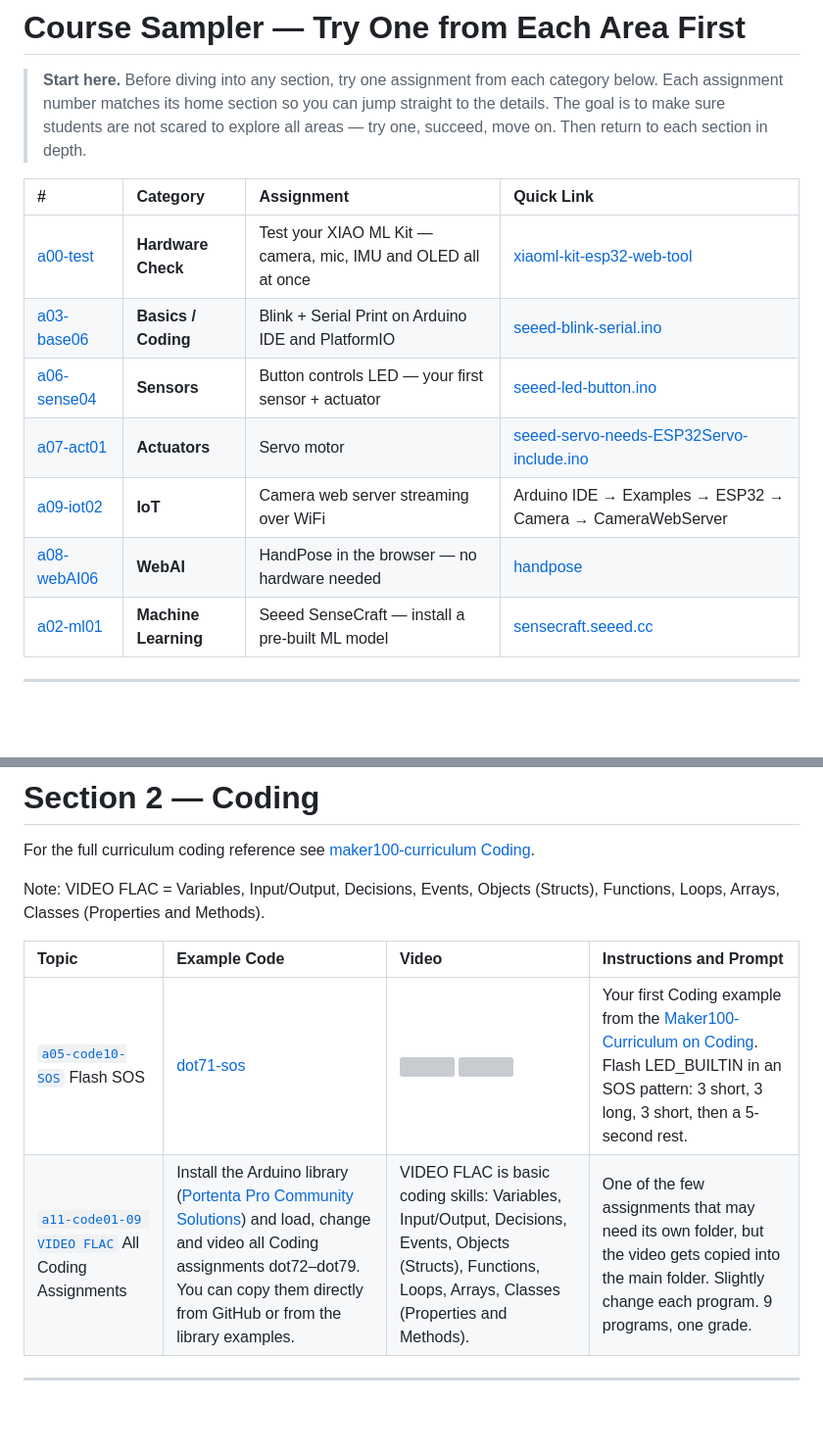
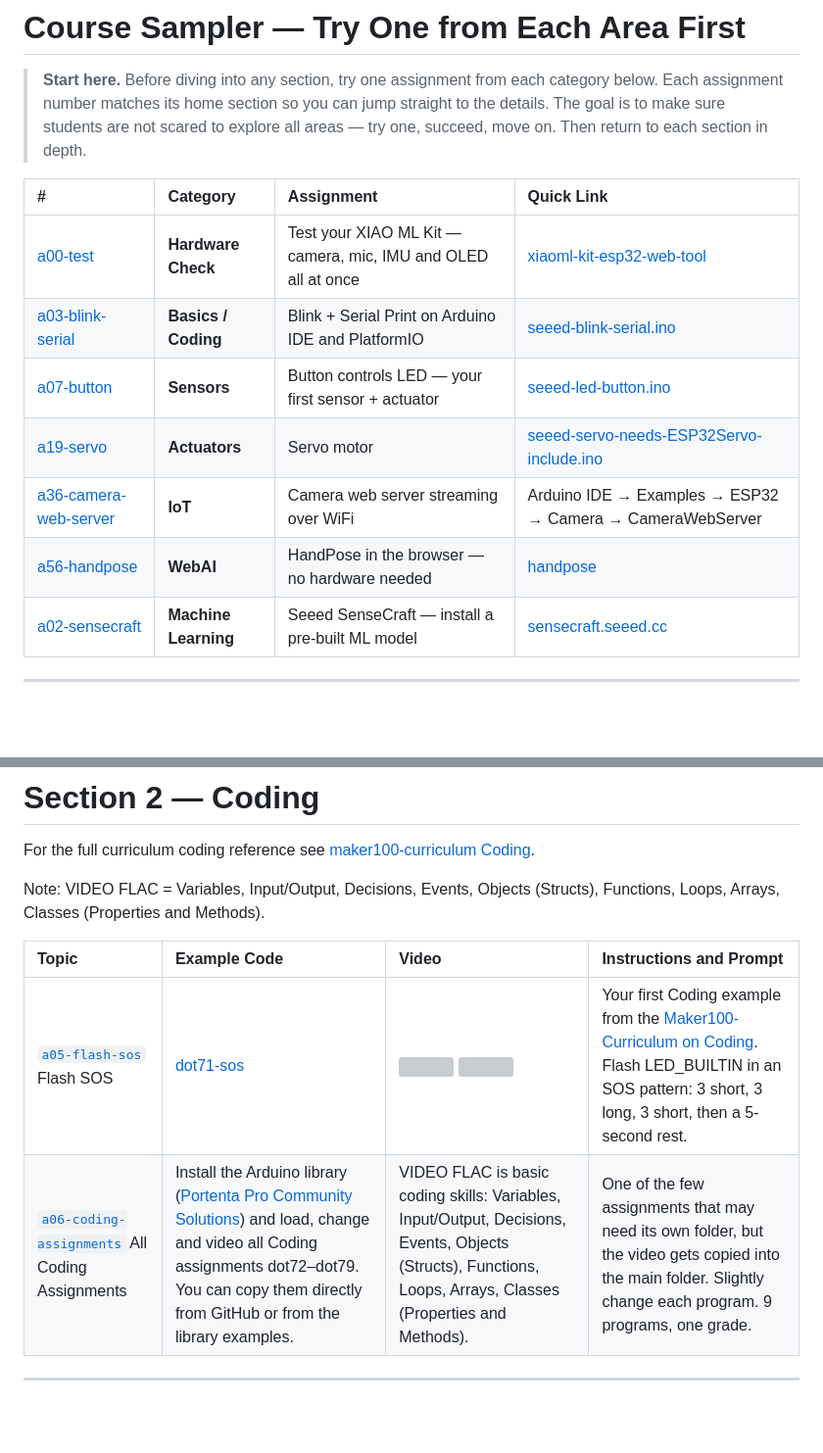
Before and after one commit to hpssjellis/maker100-leaders-robotics, a Markdown page: README.md, 2 parts joined by grey strips. Shown at 98% size. Drawn GitHub-style; grey boxes are pictures that could not be loaded.

```diff
--- a/README.md
+++ b/README.md
@@ -77,13 +77,13 @@ Note: Student Ryan H found the [Arduino Droid](https://play.google.com/store/app
 
 | # | Category | Assignment | Quick Link |
 | :--- | :--- | :--- | :--- |
-| [a00-test](#a00-test-your-xiao-ml-kit) | **Hardware Check** | Test your XIAO ML Kit — camera, mic, IMU and OLED all at once | [xiaoml-kit-esp32-web-tool](https://hpssjellis.github.io/xiaoml-kit-esp32-web-tool/public/index.html) |
-| [a03-base06](#a03-base06-blink-serial-print) | **Basics / Coding** | Blink + Serial Print on Arduino IDE and PlatformIO | [seeed-blink-serial.ino](seeed-sketches/seeed-blink-serial.ino) |
-| [a06-sense04](#a06-sense04-button) | **Sensors** | Button controls LED — your first sensor + actuator | [seeed-led-button.ino](seeed-sketches/seeed-led-button.ino) |
-| [a07-act01](#a07-act01-servo) | **Actuators** | Servo motor | [seeed-servo-needs-ESP32Servo-include.ino](seeed-sketches/seeed-servo-needs-ESP32Servo-include.ino) |
-| [a09-iot02](#a09-iot02-camera-web-server) | **IoT** | Camera web server streaming over WiFi | Arduino IDE → Examples → ESP32 → Camera → CameraWebServer |
-| [a08-webAI06](#a08-webai06-hand-pose) | **WebAI** | HandPose in the browser — no hardware needed | [handpose](https://hpssjellis.github.io/beginner-tensorflowjs-examples-in-javascript/tfjs-models/handpose/index.html) |
-| [a02-ml01](#a02-ml01-seeed-ml-sensecraft) | **Machine Learning** | Seeed SenseCraft — install a pre-built ML model | [sensecraft.seeed.cc](https://sensecraft.seeed.cc/ai/#/home) |
+| [a00-test](#a00-test) | **Hardware Check** | Test your XIAO ML Kit — camera, mic, IMU and OLED all at once | [xiaoml-kit-esp32-web-tool](https://hpssjellis.github.io/xiaoml-kit-esp32-web-tool/public/index.html) |
+| [a03-blink-serial](#a03-blink-serial) | **Basics / Coding** | Blink + Serial Print on Arduino IDE and PlatformIO | [seeed-blink-serial.ino](seeed-sketches/seeed-blink-serial.ino) |
+| [a07-button](#a07-button) | **Sensors** | Button controls LED — your first sensor + actuator | [seeed-led-button.ino](seeed-sketches/seeed-led-button.ino) |
+| [a19-servo](#a19-servo) | **Actuators** | Servo motor | [seeed-servo-needs-ESP32Servo-include.ino](seeed-sketches/seeed-servo-needs-ESP32Servo-include.ino) |
+| [a36-camera-web-server](#a36-camera-web-server) | **IoT** | Camera web server streaming over WiFi | Arduino IDE → Examples → ESP32 → Camera → CameraWebServer |
+| [a56-handpose](#a56-handpose) | **WebAI** | HandPose in the browser — no hardware needed | [handpose](https://hpssjellis.github.io/beginner-tensorflowjs-examples-in-javascript/tfjs-models/handpose/index.html) |
+| [a02-sensecraft](#a02-sensecraft) | **Machine Learning** | Seeed SenseCraft — install a pre-built ML model | [sensecraft.seeed.cc](https://sensecraft.seeed.cc/ai/#/home) |
 
 ---
 
@@ -123,8 +124,8 @@ Note: VIDEO FLAC = Variables, Input/Output, Decisions, Events, Objects (Structs)
 
 | Topic | Example Code | Video | Instructions and Prompt |
 | :--- | :--- | :--- | :--- |
-| <a name="a05-code10" href="README.md#a05-code10">`a05-code10-SOS`</a> Flash SOS | [dot71-sos](https://github.com/hpssjellis/portenta-pro-community-solutions/blob/main/examples/dot7-coding-curriculum/dot71-sos/dot71-sos.ino) | <img src="https://img.youtube.com/vi/lvEuArebVuA/hqdefault.jpg" width=300 /> <img src="https://img.youtube.com/vi/iDC3vuBGGcg/hqdefault.jpg" width=300 /> | Your first Coding example from the [Maker100-Curriculum on Coding](https://github.com/hpssjellis/maker100-curriculum#coding). Flash LED_BUILTIN in an SOS pattern: 3 short, 3 long, 3 short, then a 5-second rest. |
-| <a name="a11-code01-09" href="README.md#a11-code01-09">`a11-code01-09 VIDEO FLAC`</a> All Coding Assignments | Install the Arduino library ([Portenta Pro Community Solutions](https://github.com/hpssjellis/portenta-pro-community-solutions/tree/main/examples/dot7-coding-curriculum)) and load, change and video all Coding assignments dot72–dot79. You can copy them directly from GitHub or from the library examples. | VIDEO FLAC is basic coding skills: Variables, Input/Output, Decisions, Events, Objects (Structs), Functions, Loops, Arrays, Classes (Properties and Methods). | One of the few assignments that may need its own folder, but the video gets copied into the main folder. Slightly change each program. 9 programs, one grade. |
+| <a name="a05-flash-sos" href="README.md#a05-flash-sos">`a05-flash-sos`</a> Flash SOS | [dot71-sos](https://github.com/hpssjellis/portenta-pro-community-solutions/blob/main/examples/dot7-coding-curriculum/dot71-sos/dot71-sos.ino) | <img src="https://img.youtube.com/vi/lvEuArebVuA/hqdefault.jpg" width=300 /> <img src="https://img.youtube.com/vi/iDC3vuBGGcg/hqdefault.jpg" width=300 /> | Your first Coding example from the [Maker100-Curriculum on Coding](https://github.com/hpssjellis/maker100-curriculum#coding). Flash LED_BUILTIN in an SOS pattern: 3 short, 3 long, 3 short, then a 5-second rest. |
+| <a name="a06-coding-assignments" href="README.md#a06-coding-assignments">`a06-coding-assignments`</a> All Coding Assignments | Install the Arduino library ([Portenta Pro Community Solutions](https://github.com/hpssjellis/portenta-pro-community-solutions/tree/main/examples/dot7-coding-curriculum)) and load, change and video all Coding assignments dot72–dot79. You can copy them directly from GitHub or from the library examples. | VIDEO FLAC is basic coding skills: Variables, Input/Output, Decisions, Events, Objects (Structs), Functions, Loops, Arrays, Classes (Properties and Methods). | One of the few assignments that may need its own folder, but the video gets copied into the main folder. Slightly change each program. 9 programs, one grade. |
 
 ---
 
```
Also changed, not shown: other parts of README.md (+56 -62 lines).
